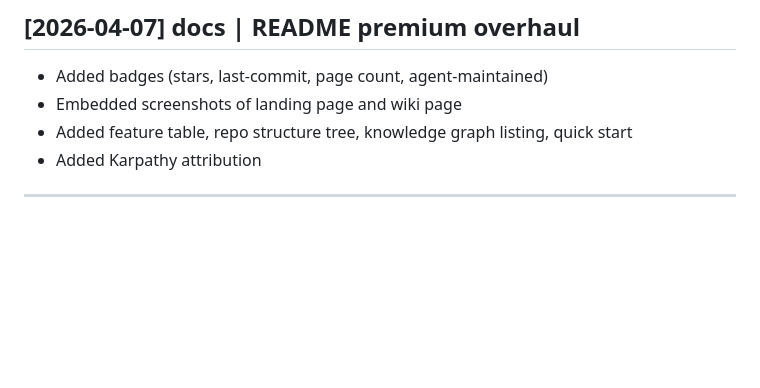
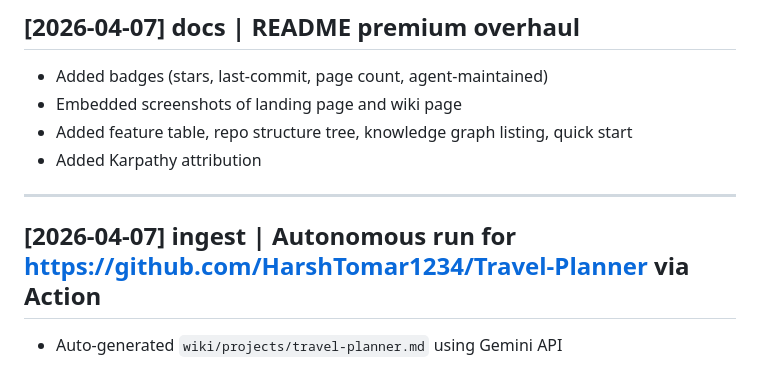
Before and after one commit to HarshTomar1234/parallax, a Markdown page: wiki/log.md, the part around the change. GitHub-like rendering; blank space fills up the shorter version.

Commit message:
docs(agent): ingest Travel-Planner

```diff
--- a/wiki/log.md
+++ b/wiki/log.md
@@ -101,3 +101,6 @@ Append-only. Format: `## [YYYY-MM-DD] operation | description`
 - Added Karpathy attribution
 
 ---
+
+## [2026-04-07] ingest | Autonomous run for https://github.com/HarshTomar1234/Travel-Planner via Action
+- Auto-generated `wiki/projects/travel-planner.md` using Gemini API
```
Also changed, not shown: wiki/projects/travel-planner.md (added, +116 -0 lines).
